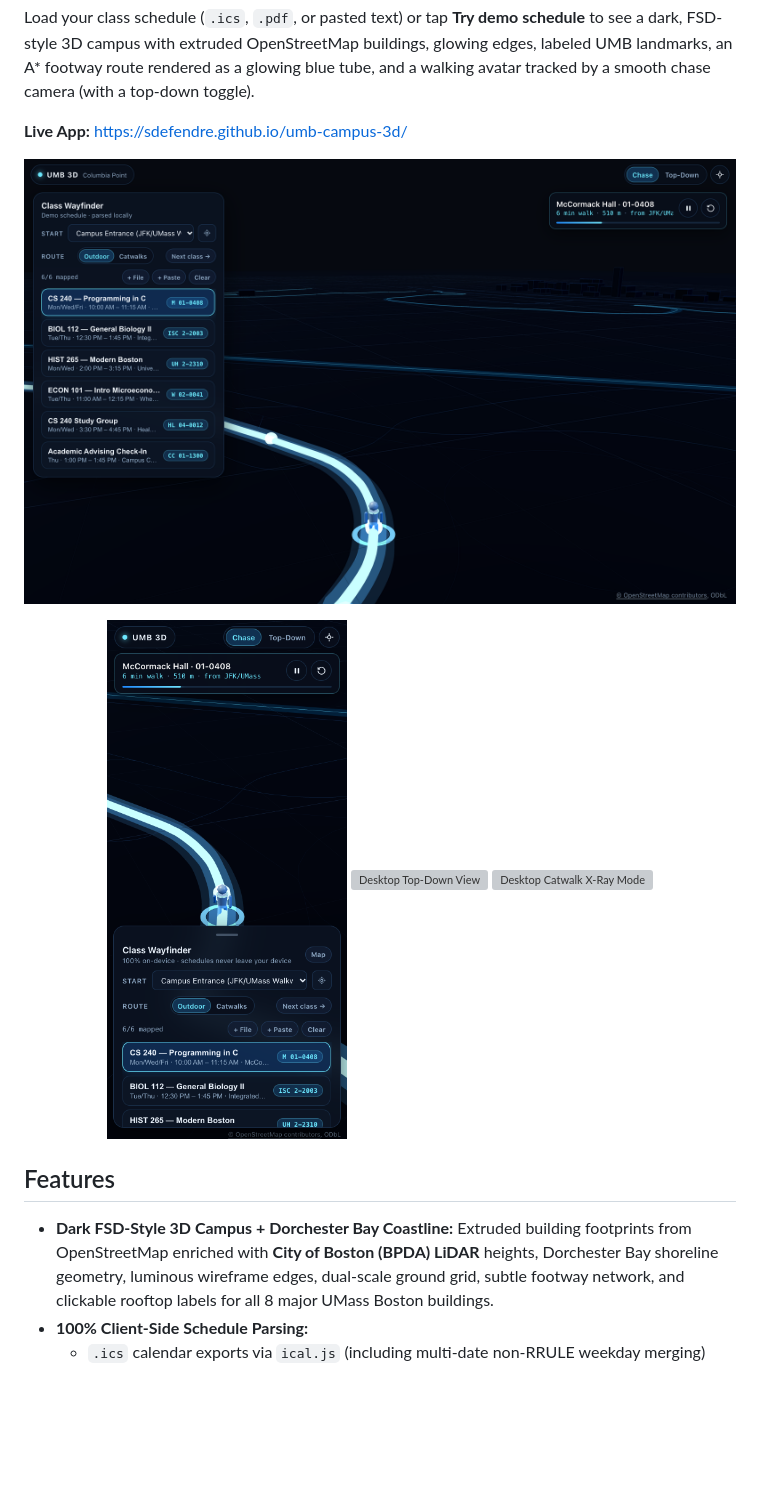
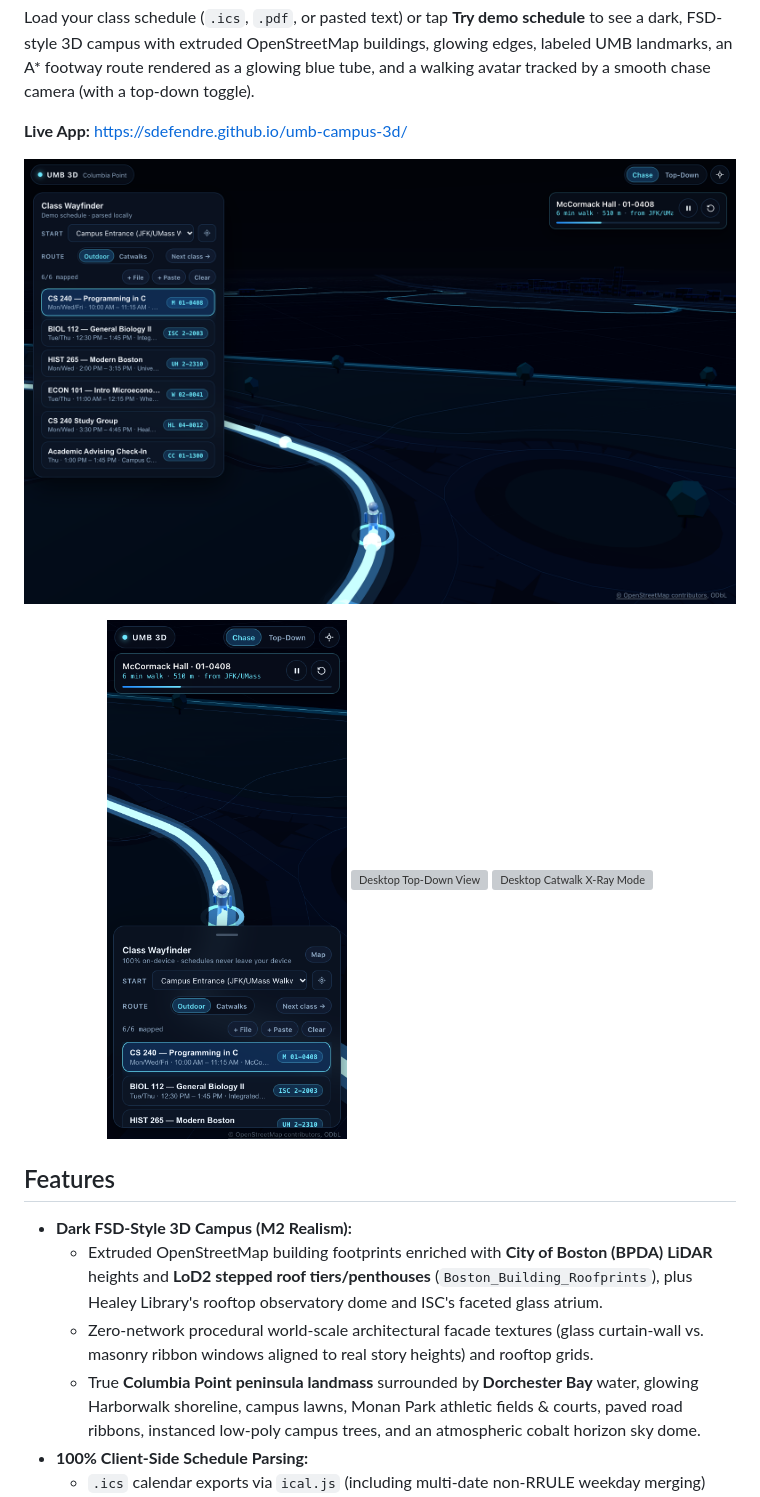
Before and after one commit to Sdefendre/umb-campus-3d, a Markdown page: README.md, the part around the change. GitHub-like rendering; pictures changed too: docs/screenshots/desktop-1280x800.png, docs/screenshots/mobile-390x844.png; blank space fills up the shorter version; grey boxes are pictures that could not be loaded.

Commit message:
feat(m2): procedural architectural facades, BPDA LoD2 roof tiers, Columbia Point peninsula & Dorchester Bay water, campus grounds/roads/trees, and 2-story podium deck fix

```diff
--- a/README.md
+++ b/README.md
@@ -16,7 +16,10 @@ Load your class schedule (`.ics`, `.pdf`, or pasted text) or tap **Try demo sche
 
 ## Features
 
-- **Dark FSD-Style 3D Campus + Dorchester Bay Coastline:** Extruded building footprints from OpenStreetMap enriched with **City of Boston (BPDA) LiDAR** heights, Dorchester Bay shoreline geometry, luminous wireframe edges, dual-scale ground grid, subtle footway network, and clickable rooftop labels for all 8 major UMass Boston buildings.
+- **Dark FSD-Style 3D Campus (M2 Realism):**
+  - Extruded OpenStreetMap building footprints enriched with **City of Boston (BPDA) LiDAR** heights and **LoD2 stepped roof tiers/penthouses** (`Boston_Building_Roofprints`), plus Healey Library's rooftop observatory dome and ISC's faceted glass atrium.
+  - Zero-network procedural world-scale architectural facade textures (glass curtain-wall vs. masonry ribbon windows aligned to real story heights) and rooftop grids.
+  - True **Columbia Point peninsula landmass** surrounded by **Dorchester Bay** water, glowing Harborwalk shoreline, campus lawns, Monan Park athletic fields & courts, paved road ribbons, instanced low-poly campus trees, and an atmospheric cobalt horizon sky dome.
 - **100% Client-Side Schedule Parsing:**
   - `.ics` calendar exports via `ical.js` (including multi-date non-RRULE weekday merging)
   - `.pdf` schedule exports via `pdfjs-dist` (bundled local worker — no CDN calls), supporting both list/table exports and multi-column WISER weekly calendar-grid PDFs
```
Also changed, not shown: 8 other files.
